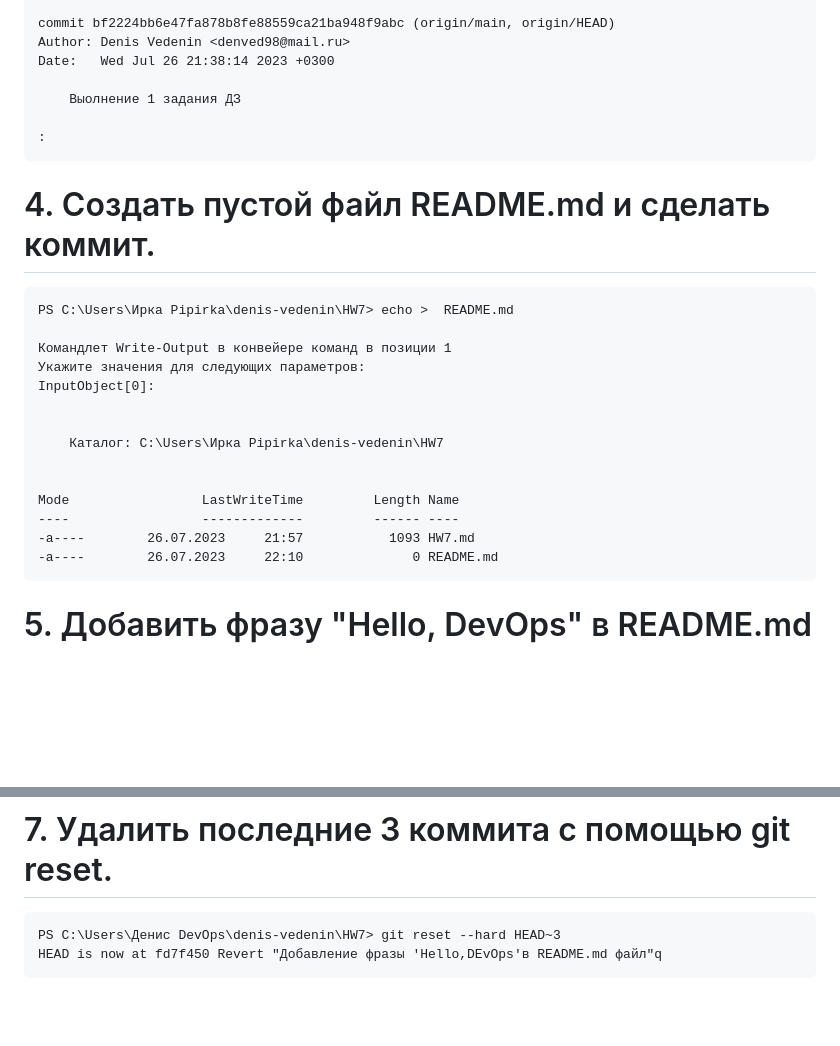
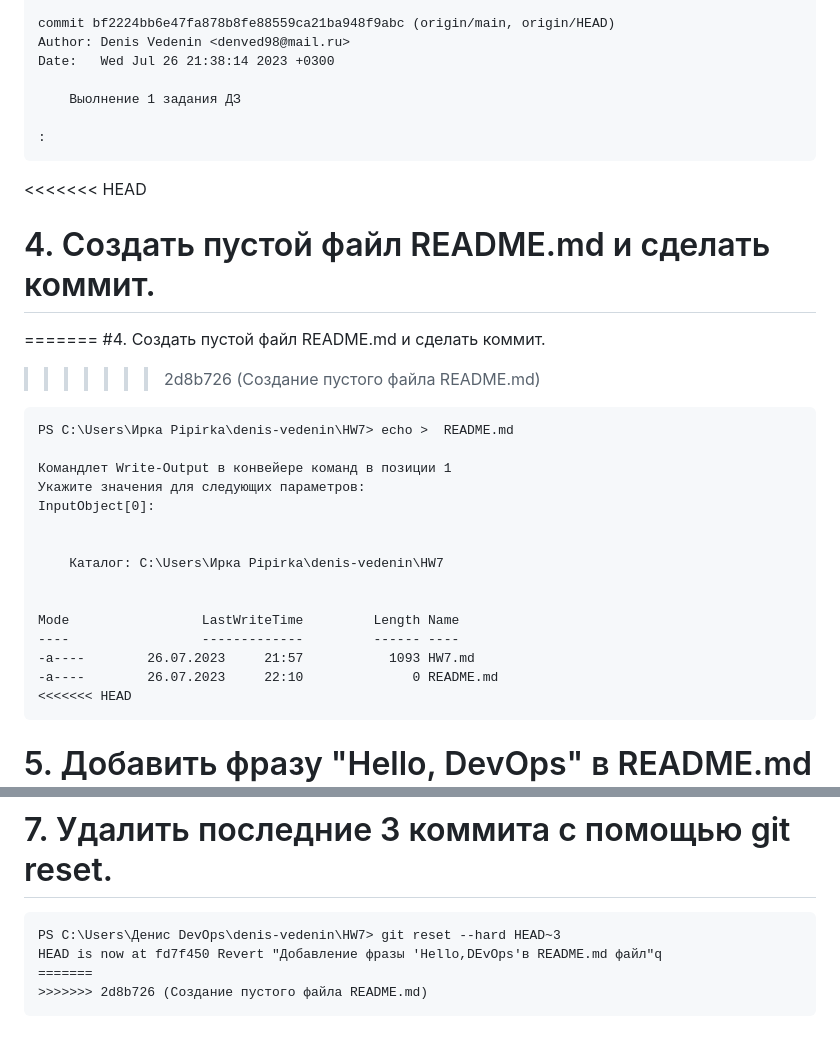
Before and after one commit to tms-dos17-onl/denis-vedenin, a Markdown page: HW7/HW7.md, 2 parts joined by grey strips. GitHub-like rendering; blank space fills up the shorter version.

````diff
--- a/HW7/HW7.md
+++ b/HW7/HW7.md
@@ -30,7 +30,11 @@ Date:   Wed Jul 26 21:38:14 2023 +0300
 :
 ```
 
+<<<<<<< HEAD
 # 4. Создать пустой файл README.md и сделать коммит.
+=======
+#4. Создать пустой файл README.md и сделать коммит.
+>>>>>>> 2d8b726 (Создание пустого файла README.md)
 ```
 PS C:\Users\Ирка Pipirka\denis-vedenin\HW7> echo >  README.md
 
@@ -46,6 +50,7 @@ Mode                 LastWriteTime         Length Name
 ----                 -------------         ------ ----
 -a----        26.07.2023     21:57           1093 HW7.md
 -a----        26.07.2023     22:10              0 README.md
+<<<<<<< HEAD
 ```
 # 5. Добавить фразу "Hello, DevOps" в README.md файл и сделать коммит.
 ```
@@ -97,4 +102,6 @@ Date:   Wed Jul 26 22:14:09 2023 +0300
 ```
 PS C:\Users\Денис DevOps\denis-vedenin\HW7> git reset --hard HEAD~3
 HEAD is now at fd7f450 Revert "Добавление фразы 'Hello,DEvOps'в README.md файл"q
+=======
+>>>>>>> 2d8b726 (Создание пустого файла README.md)
 ```
````
